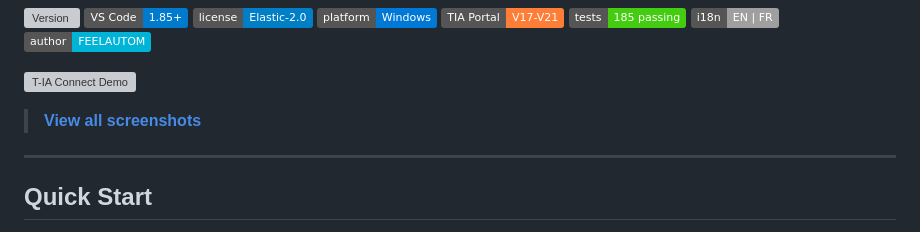
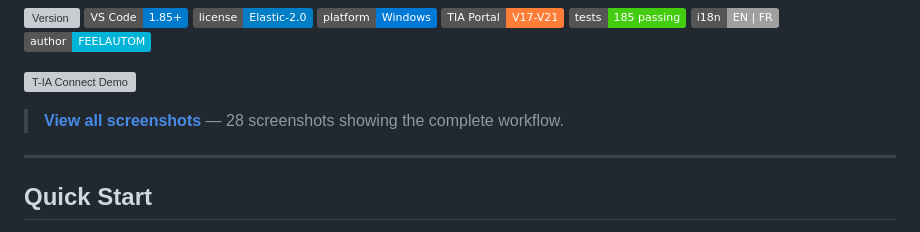
Before and after one commit to feelautom/tia-connect-vscode, a Markdown page: README.md, the part around the change. Rendered like a GitHub page; badges without logos; grey boxes are pictures that could not be loaded.

```diff
--- a/README.md
+++ b/README.md
@@ -15,7 +15,7 @@ This extension connects to a running [T-IA Connect](https://t-ia-connect.com) se
 
 ![T-IA Connect Demo](docs/screenshots/demo.gif)
 
-> **[View all screenshots](https://feelautom.github.io/tia-connect-vscode/screenshots.html)**
+> **[View all screenshots](https://feelautom.github.io/tia-connect-vscode/screenshots.html)** — 28 screenshots showing the complete workflow.
 
 ---
 
```
